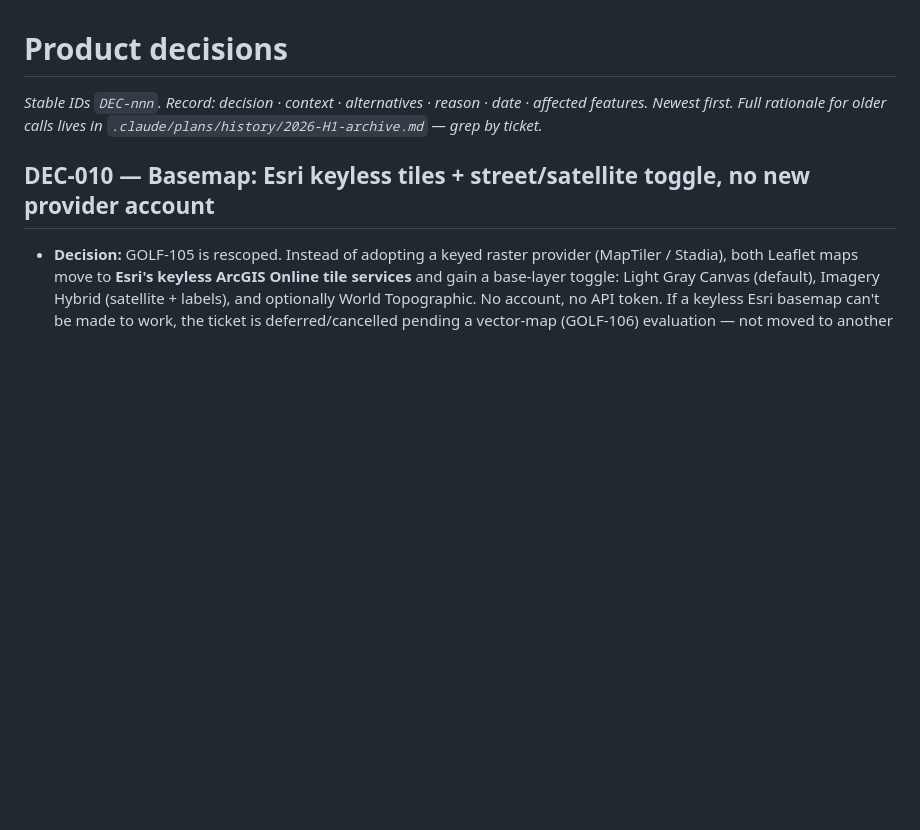
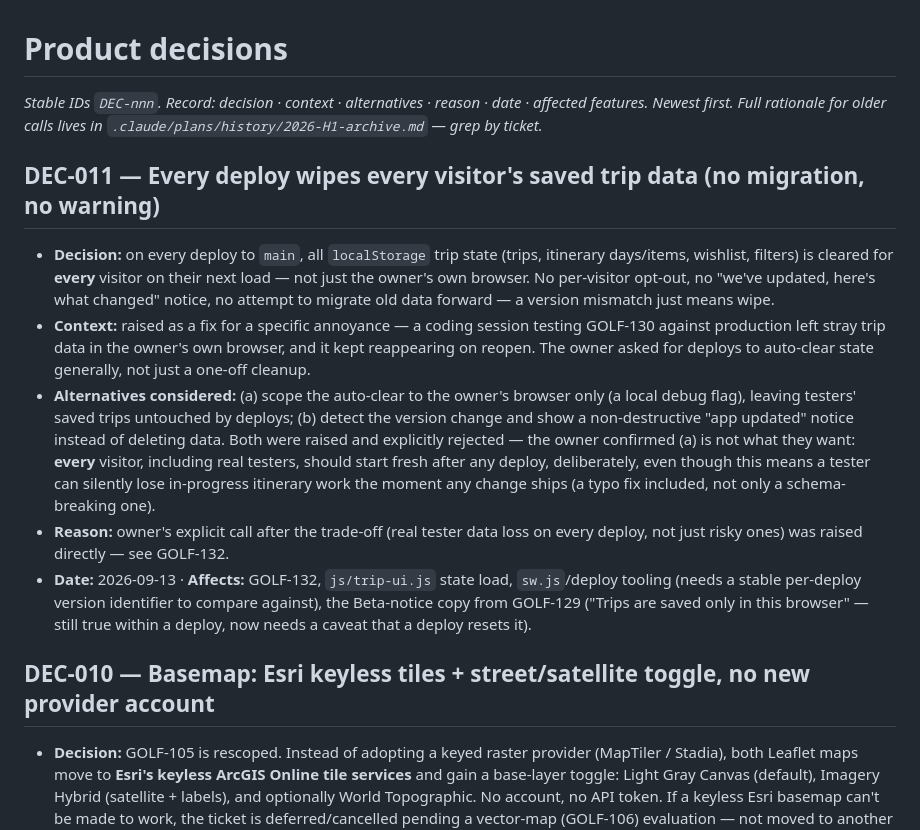
Before and after one commit to stefand94/golf-map, a Markdown page: docs/project/DECISIONS.md, the part around the change. Rendered like a GitHub page; blank space fills up the shorter version.

```diff
--- a/docs/project/DECISIONS.md
+++ b/docs/project/DECISIONS.md
@@ -3,6 +3,35 @@
 _Stable IDs `DEC-nnn`. Record: decision · context · alternatives · reason ·
 date · affected features. Newest first. Full rationale for older calls lives
 in `.claude/plans/history/2026-H1-archive.md` — grep by ticket._
+
+## DEC-011 — Every deploy wipes every visitor's saved trip data (no migration, no warning)
+
+- **Decision:** on every deploy to `main`, all `localStorage` trip state
+  (trips, itinerary days/items, wishlist, filters) is cleared for **every**
+  visitor on their next load — not just the owner's own browser. No
+  per-visitor opt-out, no "we've updated, here's what changed" notice, no
+  attempt to migrate old data forward — a version mismatch just means wipe.
+- **Context:** raised as a fix for a specific annoyance — a coding session
+  testing GOLF-130 against production left stray trip data in the owner's
+  own browser, and it kept reappearing on reopen. The owner asked for
+  deploys to auto-clear state generally, not just a one-off cleanup.
+- **Alternatives considered:** (a) scope the auto-clear to the owner's
+  browser only (a local debug flag), leaving testers' saved trips
+  untouched by deploys; (b) detect the version change and show a
+  non-destructive "app updated" notice instead of deleting data. Both
+  were raised and explicitly rejected — the owner confirmed (a) is not
+  what they want: **every** visitor, including real testers, should start
+  fresh after any deploy, deliberately, even though this means a tester
+  can silently lose in-progress itinerary work the moment any change
+  ships (a typo fix included, not only a schema-breaking one).
+- **Reason:** owner's explicit call after the trade-off (real tester data
+  loss on every deploy, not just risky ones) was raised directly — see
+  GOLF-132.
+- **Date:** 2026-09-13 · **Affects:** GOLF-132, `js/trip-ui.js` state
+  load, `sw.js`/deploy tooling (needs a stable per-deploy version
+  identifier to compare against), the Beta-notice copy from GOLF-129
+  ("Trips are saved only in this browser" — still true within a deploy,
+  now needs a caveat that a deploy resets it).
 
 ## DEC-010 — Basemap: Esri keyless tiles + street/satellite toggle, no new provider account
 
```
Also changed, not shown: docs/project/BACKLOG.md (+1 -0 lines), docs/project/HANDOVER-GOLF-132.md (added, +151 -0 lines).
